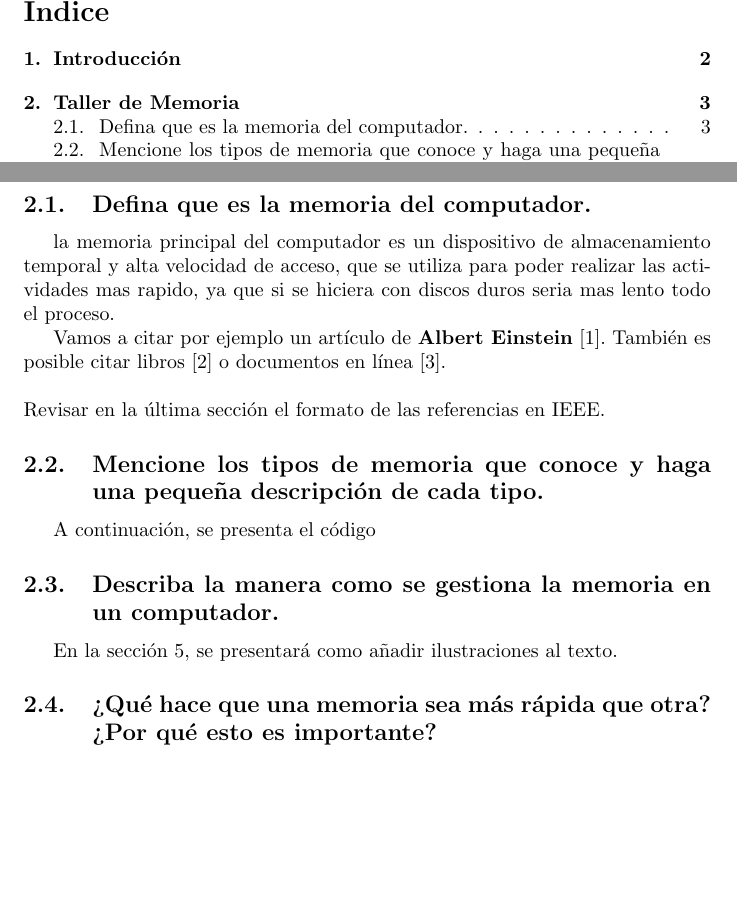
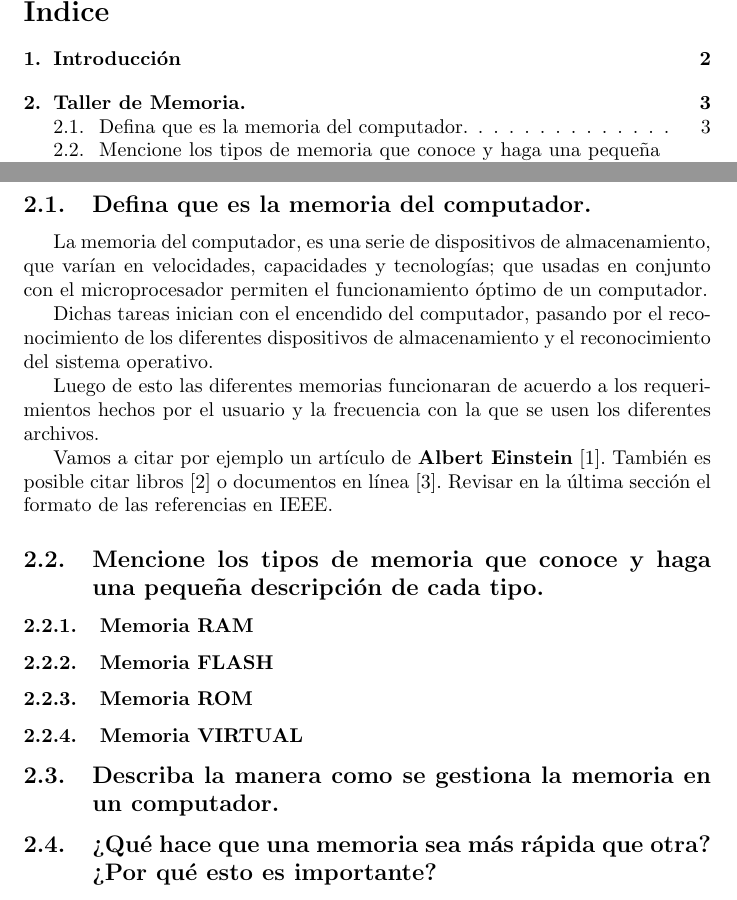
Before and after one commit to eandrea24/Proyecto-de-investigaci-n, a LaTeX document (main.tex): two parts of pages 2 and 4 of 7, joined at a grey line, cut so that both start at the same text, the shorter picture padded with empty space. Compiled offline with pdfLaTeX.

Commit message:
tipos de memoria

```diff
--- a/main.tex
+++ b/main.tex
@@ -53,19 +53,25 @@ A medida que se avance en el proyecto de investigación se ampliara este documen
 
 \newpage
-\section{Taller de Memoria} \label{contenido}
+\section{Taller de Memoria.} \label{contenido}
 
 \subsection{Defina que es la memoria del computador.}
-la memoria principal del computador es un dispositivo de almacenamiento temporal y alta velocidad de acceso, que se utiliza para poder realizar las actividades mas rapido, ya que si se hiciera con discos duros seria mas lento todo el proceso.
+La memoria del computador, es una serie de dispositivos de almacenamiento, que varían en velocidades, capacidades y tecnologías; que usadas en conjunto con el microprocesador permiten el funcionamiento óptimo de un computador.
+
+Dichas tareas inician con el encendido del computador, pasando por el reconocimiento de los diferentes dispositivos de almacenamiento y el reconocimiento del sistema operativo.
+
+Luego de esto las diferentes memorias funcionaran de acuerdo a los requerimientos hechos por el usuario y la frecuencia con la que se usen los diferentes archivos.
 
 Vamos a citar por ejemplo un artículo de \textbf{Albert Einstein} \cite{einstein}.
-También es posible citar libros \cite{dirac} o documentos en línea \cite{knuthwebsite}.\\\\
+También es posible citar libros \cite{dirac} o documentos en línea \cite{knuthwebsite}.
 Revisar en la última sección el formato de las referencias en IEEE.
 
 \subsection{Mencione los tipos de memoria que conoce y haga una pequeña descripción de cada tipo.}
-%
-A continuación, se presenta el código
+\subsubsection{Memoria RAM}
+\subsubsection{Memoria FLASH}
+\subsubsection{Memoria ROM}
+\subsubsection{Memoria VIRTUAL}
 \subsection{Describa la manera como se gestiona la memoria en un computador.}
-En la sección \ref{imagenes}, se presentará como añadir ilustraciones al texto.
+
 \subsection{¿Qué hace que una memoria sea más rápida que otra? ¿Por qué esto es importante?}
 \newpage
 \section{Interrupciones} \label{contenido}
```
Also changed, not shown: main.tex (2 more changed lines).
